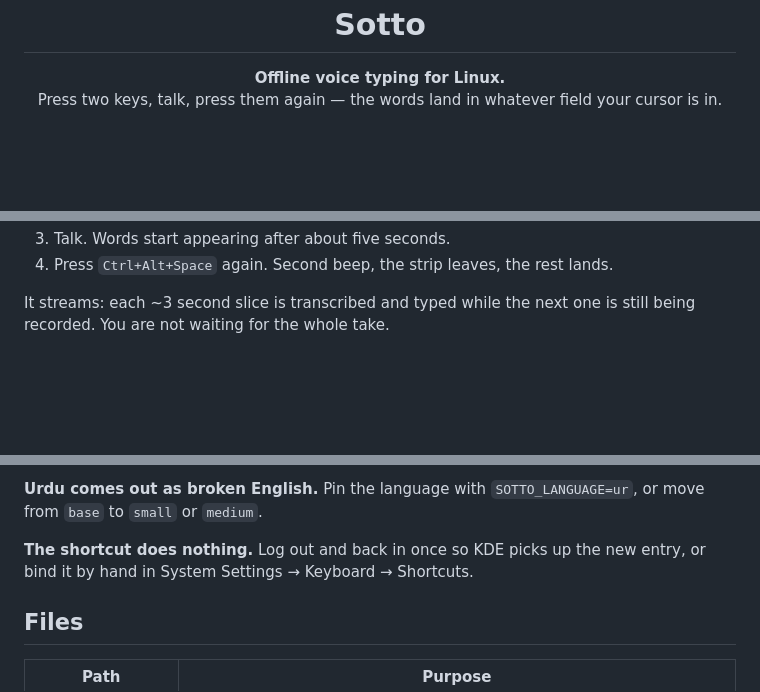
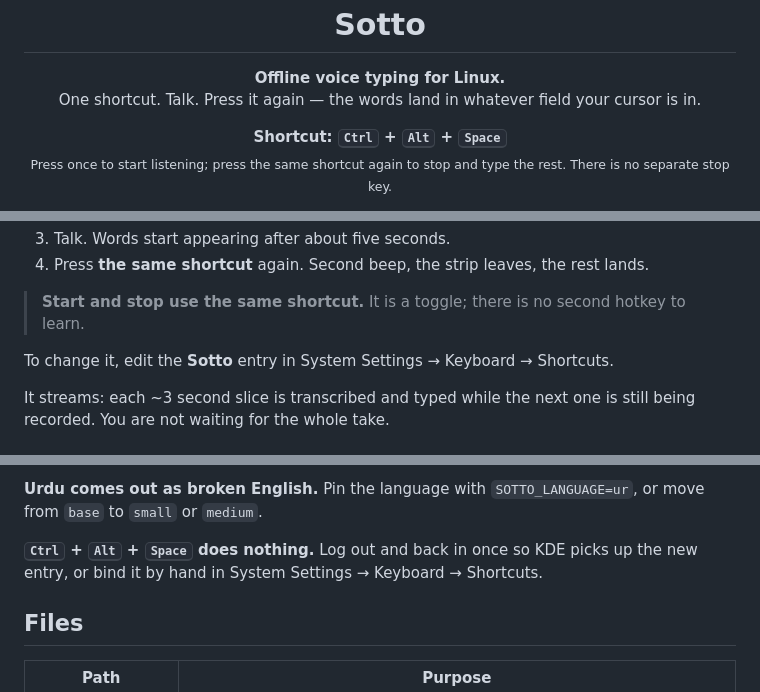
Before and after one commit to sahil2837j-eng/sotto, a Markdown page: README.md, 3 parts joined by grey strips. GitHub-like rendering; blank space fills up the shorter version.

Commit message:
docs: put the Ctrl+Alt+Space shortcut in plain sight
The shortcut was buried in the Use steps and the tagline said "two keys", which is ambiguous: Ctrl+Alt+Space is one three-key chord pressed twice, once to start and once to stop. Add a centered shortcut callout under the tagline, spell out the chord in the Use steps, state that it is a toggle with no separate stop key, and highlight it in troubleshooting.

```diff
--- a/README.md
+++ b/README.md
@@ -5,7 +5,12 @@
 <h1 align="center">Sotto</h1>
 
 <p align="center"><b>Offline voice typing for Linux.</b><br>
-Press two keys, talk, press them again — the words land in whatever field your cursor is in.</p>
+One shortcut. Talk. Press it again — the words land in whatever field your cursor is in.</p>
+
+<p align="center">
+  <b>Shortcut: <kbd>Ctrl</kbd> + <kbd>Alt</kbd> + <kbd>Space</kbd></b><br>
+  <sub>Press once to start listening; press the same shortcut again to stop and type the rest. There is no separate stop key.</sub>
+</p>
 
 <p align="center">
   <img src="assets/demo.gif" width="880" alt="Sotto typing a dictated sentence into a notes window">
@@ -82,5 +89,12 @@ Uninstall with `./setup --uninstall`. Your recordings are left alone.
 3. Talk. Words start appearing after about five seconds.
-4. Press `Ctrl+Alt+Space` again. Second beep, the strip leaves, the rest lands.
+4. Press **the same shortcut** again. Second beep, the strip leaves, the rest
+   lands.
+
+> **Start and stop use the same shortcut.** It is a toggle; there is no second
+> hotkey to learn.
+
+To change it, edit the **Sotto** entry in System Settings → Keyboard →
+Shortcuts.
 
 It streams: each ~3 second slice is transcribed and typed while the next one
 is still being recorded. You are not waiting for the whole take.
@@ -168,8 +182,9 @@ of typing. Wait for the beep before clicking away.
 **Urdu comes out as broken English.** Pin the language with
 `SOTTO_LANGUAGE=ur`, or move from `base` to `small` or `medium`.
 
-**The shortcut does nothing.** Log out and back in once so KDE picks up the new
-entry, or bind it by hand in System Settings → Keyboard → Shortcuts.
+**<kbd>Ctrl</kbd> + <kbd>Alt</kbd> + <kbd>Space</kbd> does nothing.** Log out
+and back in once so KDE picks up the new entry, or bind it by hand in System
+Settings → Keyboard → Shortcuts.
 
 ## Files
 
```
Also changed, not shown: other parts of README.md (+4 -2 lines).
